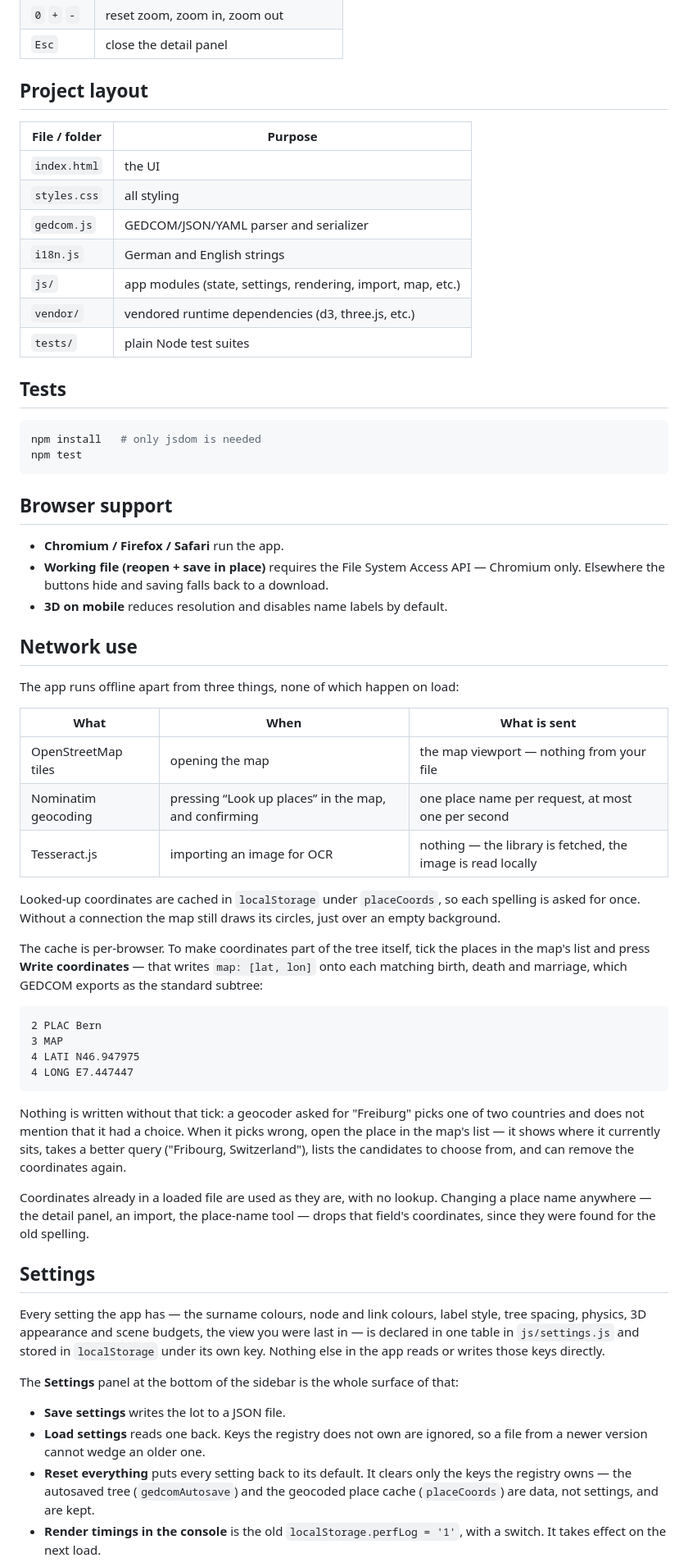
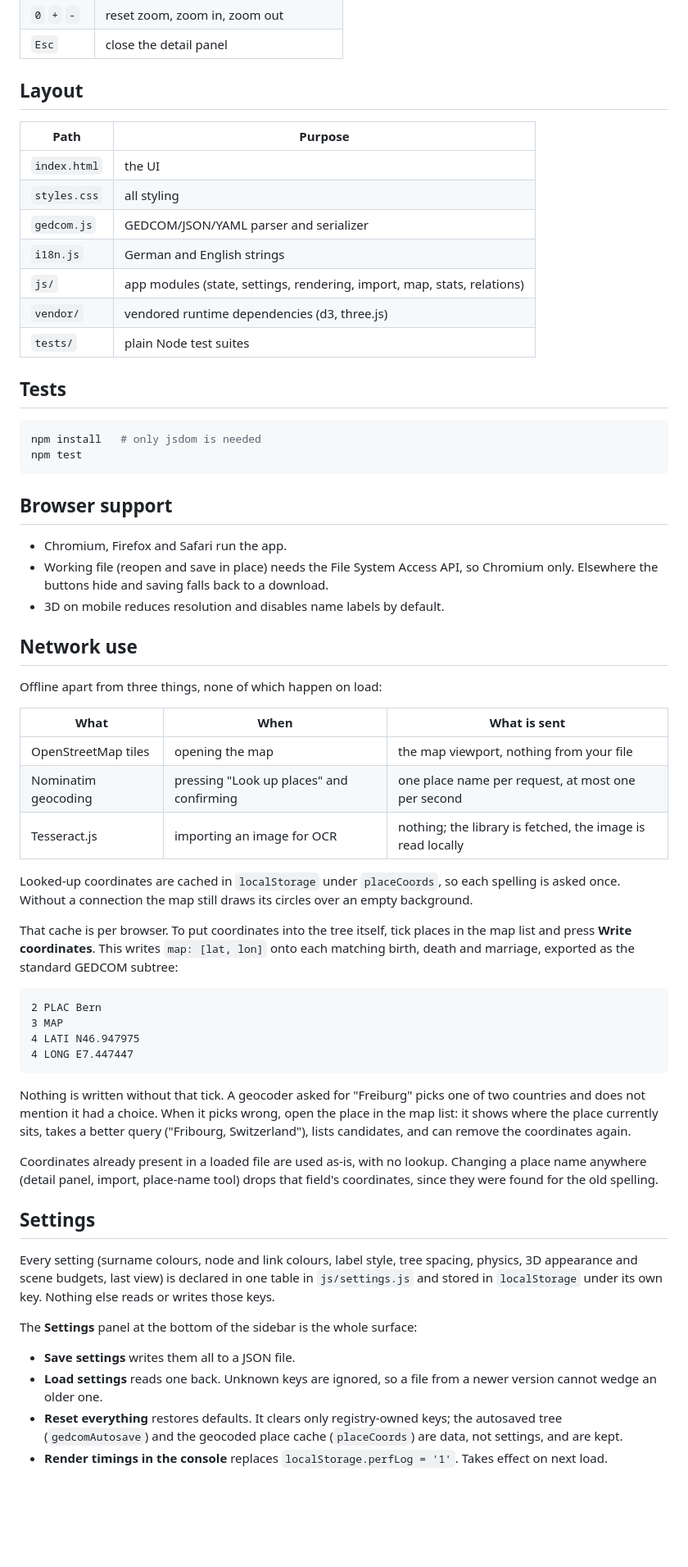
Before and after one commit to lucafluri/stemma, a Markdown page: README.md, the part around the change printed below. Shown: that part at 82% size. GitHub-like rendering; blank space fills up the shorter version.

Commit message:
Condense README to terse feature list with screenshots and table-based layout

````diff
--- a/README.md
+++ b/README.md
@@ -43,16 +69,16 @@ Then open `http://localhost:8000`. The app is a static page; `js/` is loaded as
 | `0` `+` `-` | reset zoom, zoom in, zoom out |
 | `Esc` | close the detail panel |
 
-## Project layout
+## Layout
 
-| File / folder | Purpose |
+| Path | Purpose |
 |---|---|
 | `index.html` | the UI |
 | `styles.css` | all styling |
 | `gedcom.js` | GEDCOM/JSON/YAML parser and serializer |
 | `i18n.js` | German and English strings |
-| `js/` | app modules (state, settings, rendering, import, map, etc.) |
-| `vendor/` | vendored runtime dependencies (d3, three.js, etc.) |
+| `js/` | app modules (state, settings, rendering, import, map, stats, relations) |
+| `vendor/` | vendored runtime dependencies (d3, three.js) |
 | `tests/` | plain Node test suites |
 
 ## Tests
@@ -64,23 +90,23 @@ npm test
 
 ## Browser support
 
-- **Chromium / Firefox / Safari** run the app.
-- **Working file (reopen + save in place)** requires the File System Access API — Chromium only. Elsewhere the buttons hide and saving falls back to a download.
-- **3D on mobile** reduces resolution and disables name labels by default.
+- Chromium, Firefox and Safari run the app.
+- Working file (reopen and save in place) needs the File System Access API, so Chromium only. Elsewhere the buttons hide and saving falls back to a download.
+- 3D on mobile reduces resolution and disables name labels by default.
 
 ## Network use
 
-The app runs offline apart from three things, none of which happen on load:
+Offline apart from three things, none of which happen on load:
 
 | What | When | What is sent |
 |---|---|---|
-| OpenStreetMap tiles | opening the map | the map viewport — nothing from your file |
-| Nominatim geocoding | pressing “Look up places” in the map, and confirming | one place name per request, at most one per second |
-| Tesseract.js | importing an image for OCR | nothing — the library is fetched, the image is read locally |
+| OpenStreetMap tiles | opening the map | the map viewport, nothing from your file |
+| Nominatim geocoding | pressing "Look up places" and confirming | one place name per request, at most one per second |
+| Tesseract.js | importing an image for OCR | nothing; the library is fetched, the image is read locally |
 
-Looked-up coordinates are cached in `localStorage` under `placeCoords`, so each spelling is asked for once. Without a connection the map still draws its circles, just over an empty background.
+Looked-up coordinates are cached in `localStorage` under `placeCoords`, so each spelling is asked once. Without a connection the map still draws its circles over an empty background.
 
-The cache is per-browser. To make coordinates part of the tree itself, tick the places in the map's list and press **Write coordinates** — that writes `map: [lat, lon]` onto each matching birth, death and marriage, which GEDCOM exports as the standard subtree:
+That cache is per browser. To put coordinates into the tree itself, tick places in the map list and press **Write coordinates**. This writes `map: [lat, lon]` onto each matching birth, death and marriage, exported as the standard GEDCOM subtree:
 
 ```
 2 PLAC Bern
@@ -89,26 +115,18 @@ The cache is per-browser. To make coordinates part of the tree itself, tick the
 4 LONG E7.447447
 ```
 
-Nothing is written without that tick: a geocoder asked for "Freiburg" picks one of two countries and does not mention that it had a choice. When it picks wrong, open the place in the map's list — it shows where it currently sits, takes a better query ("Fribourg, Switzerland"), lists the candidates to choose from, and can remove the coordinates again.
+Nothing is written without that tick. A geocoder asked for "Freiburg" picks one of two countries and does not mention it had a choice. When it picks wrong, open the place in the map list: it shows where the place currently sits, takes a better query ("Fribourg, Switzerland"), lists candidates, and can remove the coordinates again.
 
-Coordinates already in a loaded file are used as they are, with no lookup. Changing a place name anywhere — the detail panel, an import, the place-name tool — drops that field's coordinates, since they were found for the old spelling.
+Coordinates already present in a loaded file are used as-is, with no lookup. Changing a place name anywhere (detail panel, import, place-name tool) drops that field's coordinates, since they were found for the old spelling.
 
 ## Settings
 
-Every setting the app has — the surname colours, node and link colours, label
-style, tree spacing, physics, 3D appearance and scene budgets, the view you were
-last in — is declared in one table in `js/settings.js` and stored in
-`localStorage` under its own key. Nothing else in the app reads or writes those
-keys directly.
+Every setting (surname colours, node and link colours, label style, tree spacing, physics, 3D appearance and scene budgets, last view) is declared in one table in `js/settings.js` and stored in `localStorage` under its own key. Nothing else reads or writes those keys.
 
-The **Settings** panel at the bottom of the sidebar is the whole surface of that:
+The **Settings** panel at the bottom of the sidebar is the whole surface:
 
-- **Save settings** writes the lot to a JSON file.
-- **Load settings** reads one back. Keys the registry does not own are ignored,
-  so a file from a newer version cannot wedge an older one.
-- **Reset everything** puts every setting back to its default. It clears only
-  the keys the registry owns — the autosaved tree (`gedcomAutosave`) and the
-  geocoded place cache (`placeCoords`) are data, not settings, and are kept.
-- **Render timings in the console** is the old `localStorage.perfLog = '1'`,
-  with a switch. It takes effect on the next load.
+- **Save settings** writes them all to a JSON file.
+- **Load settings** reads one back. Unknown keys are ignored, so a file from a newer version cannot wedge an older one.
+- **Reset everything** restores defaults. It clears only registry-owned keys; the autosaved tree (`gedcomAutosave`) and the geocoded place cache (`placeCoords`) are data, not settings, and are kept.
+- **Render timings in the console** replaces `localStorage.perfLog = '1'`. Takes effect on next load.
 
````
Also changed, not shown: other parts of README.md (+42 -18 lines), screenshots/3D_view.png (added), screenshots/focus_view.png (added), screenshots/relationship.png (added), screenshots/statistics.png (added).
